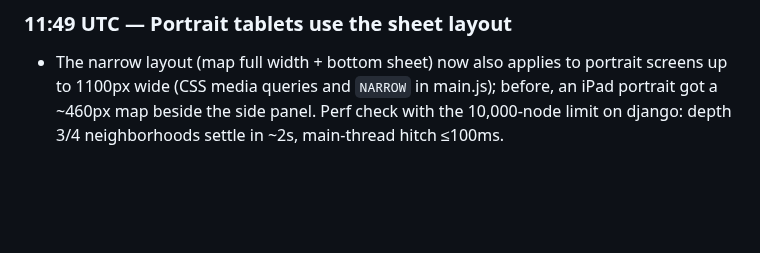
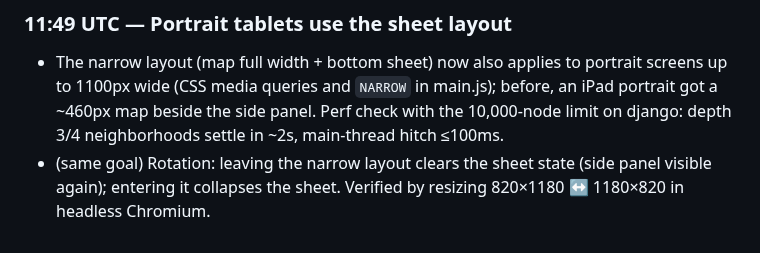
Before and after one commit to TimothyHoytBSME/RepoVisualizer, a Markdown page: logs/2026-10-07.md, the part around the change. Rendered like a GitHub page; blank space fills up the shorter version.

Commit message:
Work log
Co-Authored-By: Claude Opus 5.5 <noreply@anthropic.com>
Claude-Session: https://claude.ai/code/session_01N7WtbqvH4WjmqXM2XDL8X7

```diff
--- a/logs/2026-10-07.md
+++ b/logs/2026-10-07.md
@@ -343,3 +343,4 @@ Next up, in priority order:
 
 ### 11:49 UTC — Portrait tablets use the sheet layout
 - The narrow layout (map full width + bottom sheet) now also applies to portrait screens up to 1100px wide (CSS media queries and `NARROW` in main.js); before, an iPad portrait got a ~460px map beside the side panel. Perf check with the 10,000-node limit on django: depth 3/4 neighborhoods settle in ~2s, main-thread hitch ≤100ms.
+- (same goal) Rotation: leaving the narrow layout clears the sheet state (side panel visible again); entering it collapses the sheet. Verified by resizing 820×1180 ↔ 1180×820 in headless Chromium.
```
